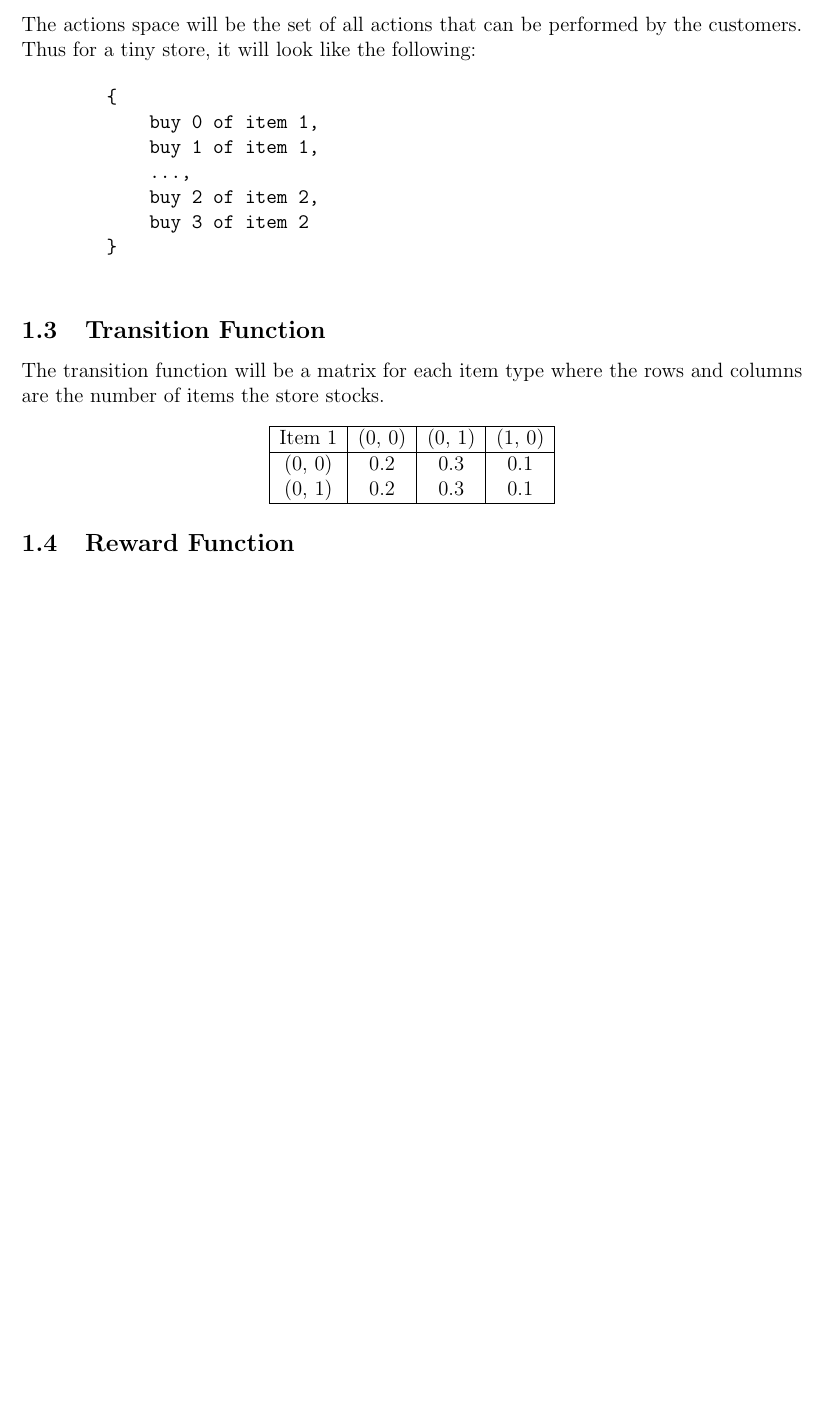
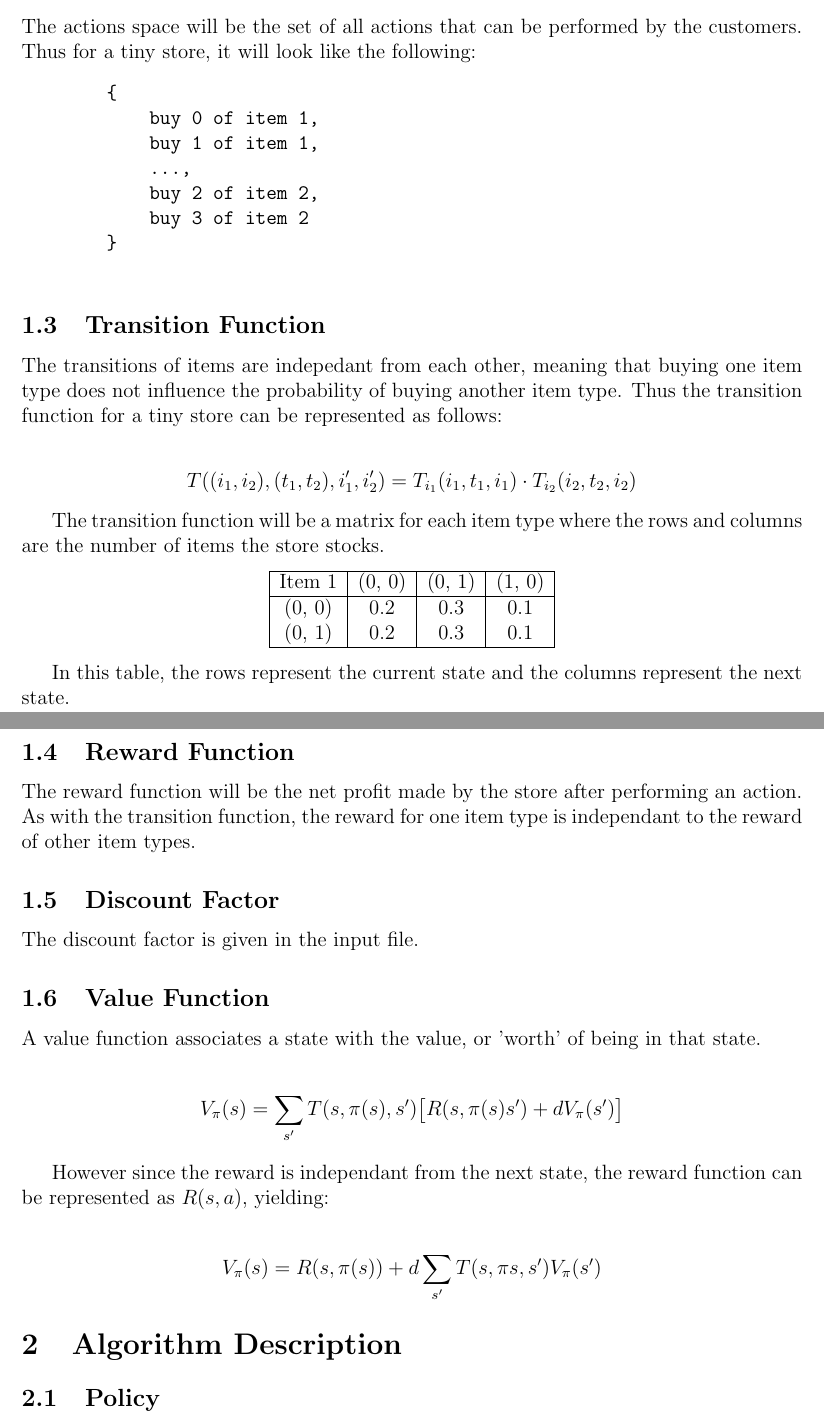
Before and after one commit to r-portas/comp3702, a LaTeX problem sheet (assignment3/report/a3-comp3702-43560846.tex): part of the page before the commit and two parts of pages 1 and 2 of 2 after it, the two joined at a grey line, cut so that both start at the same text, the shorter picture padded with empty space. Compiled offline with pdfLaTeX.

Commit message:
Worked on report

```diff
--- a/assignment3/report/a3-comp3702-43560846.tex
+++ b/assignment3/report/a3-comp3702-43560846.tex
@@ -4,6 +4,7 @@
 
 \documentclass[12pt]{article}
 \usepackage{graphicx}
+\usepackage{amsmath}
 \usepackage{geometry}
 \usepackage{listings}
 \usepackage{verbatim}
@@ -36,6 +37,13 @@
     \end{verbatim}
 
     \subsection{Transition Function}
+
+    The transitions of items are indepedant from each other, meaning that buying one item type does not influence the probability of buying another item type. Thus the transition function for a tiny store can be represented as follows:
+
+    \begin{align*}
+        T((i_1, i_2), (t_1, t_2), i_1', i_2') = T_{i_1}(i_1, t_1, i_1) \cdot T_{i_2}(i_2, t_2, i_2)
+    \end{align*}
+
     The transition function will be a matrix for each item type where the rows and columns are the number of items the store stocks.
 
     \begin{center}
@@ -49,6 +57,33 @@
         \end{tabular}
     \end{center}
 
+    In this table, the rows represent the current state and the columns represent the next state.
+
     \subsection{Reward Function}
 
+    The reward function will be the net profit made by the store after performing an action. As with the transition function, the reward for one item type is independant to the reward of other item types.
+
+    \subsection{Discount Factor}
+
+    The discount factor is given in the input file.
+
+    \subsection{Value Function}
+
+    A value function associates a state with the value, or 'worth' of being in that state.
+
+    \begin{align*}
+        V_{\pi}(s) = \sum_{s'} T(s, \pi(s), s') \big[ R(s, \pi(s) s') + dV_{\pi}(s') \big]
+    \end{align*}
+
+    However since the reward is independant from the next state, the reward function can be represented as $R(s, a)$, yielding:
+
+    \begin{align*}
+        V_{\pi}(s) = R(s, \pi(s)) + d\sum_{s'}T(s, \pi{s}, s') V_{\pi}(s')
+    \end{align*}
+
+    \section{Algorithm Description}
+
+    \subsection{Policy}
+
+
 \end{document}
```
Also changed, not shown: assignment3/report/a3-comp3702-43560846.pdf.
